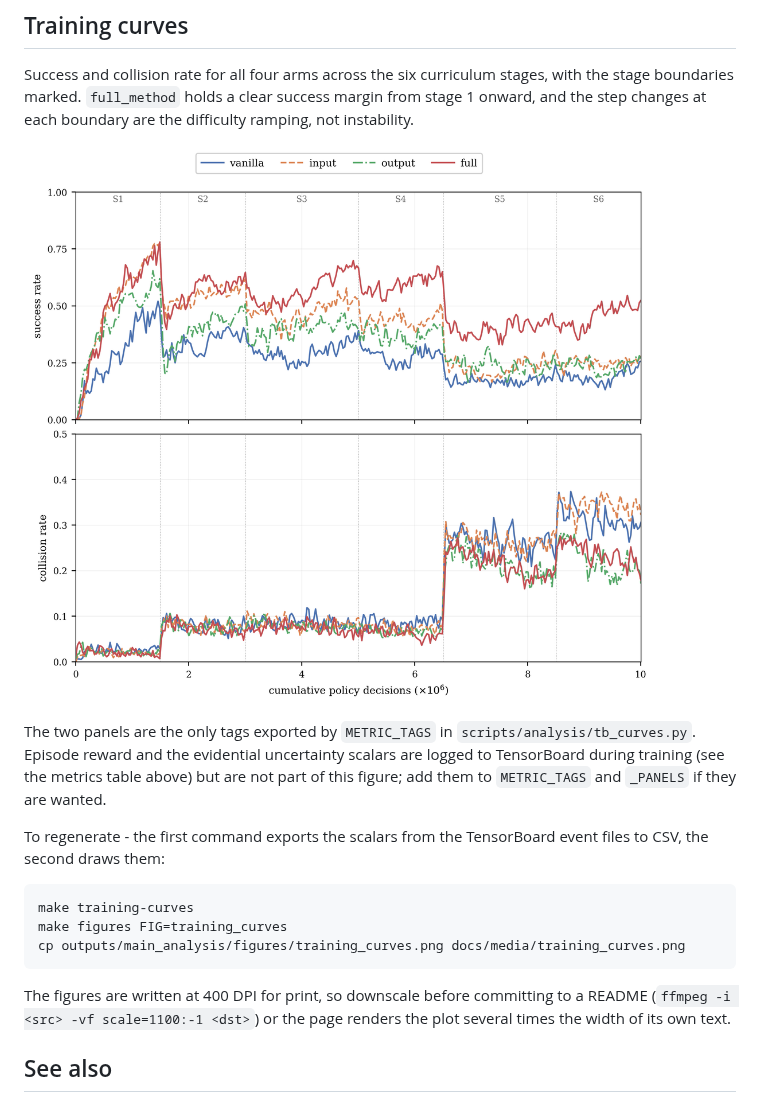
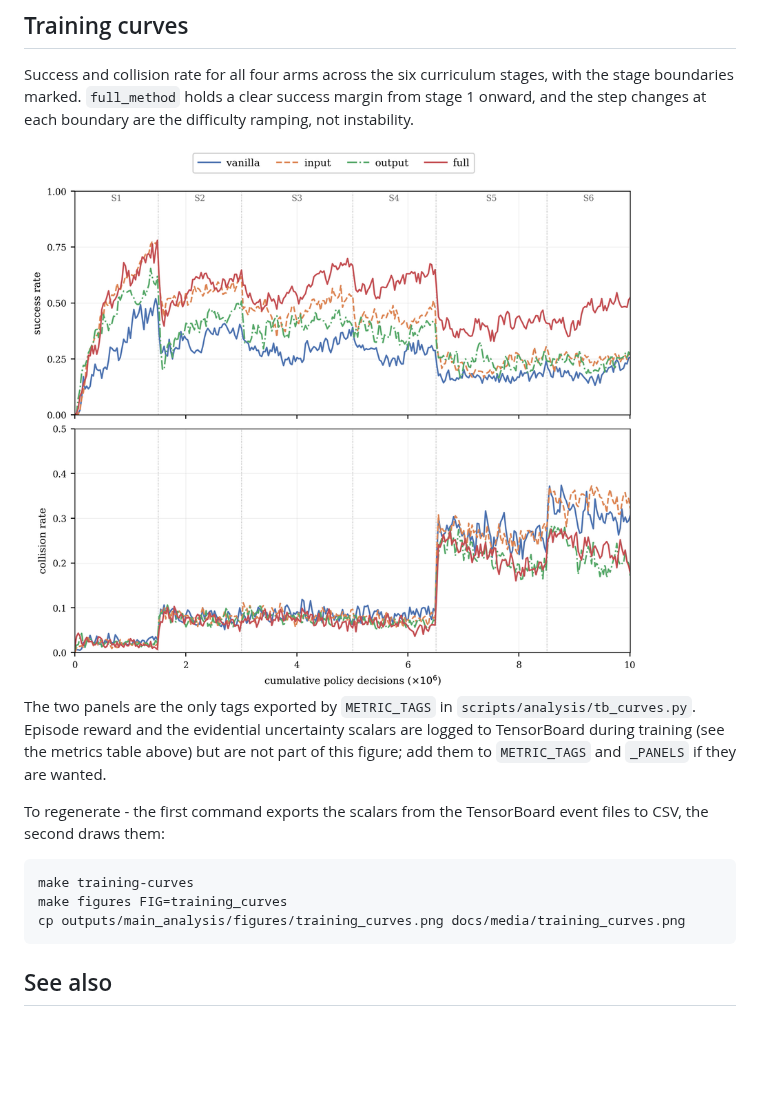
Before and after one commit to Expo39/Uncertainty-Conditioned-RL-with-Evidential-Policy-Networks-for-Autonomous-Systems, a Markdown page: uncertainty_rl/training/README.md, the part around the change. Drawn GitHub-style; pictures changed too: docs/media/training_curves.png; blank space fills up the shorter version.

````diff
--- a/uncertainty_rl/training/README.md
+++ b/uncertainty_rl/training/README.md
@@ -176,7 +176,7 @@ Success and collision rate for all four arms across the six curriculum stages, w
 stage boundaries marked. `full_method` holds a clear success margin from stage 1 onward,
 and the step changes at each boundary are the difficulty ramping, not instability.
 
-![Success and collision rate per arm across the six curriculum stages](../../docs/media/training_curves.png)
+<img src="../../docs/media/training_curves.png" alt="Success and collision rate per arm across the six curriculum stages" width="620">
 
 The two panels are the only tags exported by `METRIC_TAGS` in
 `scripts/analysis/tb_curves.py`. Episode reward and the evidential uncertainty scalars are
@@ -192,10 +192,6 @@ make figures FIG=training_curves
 cp outputs/main_analysis/figures/training_curves.png docs/media/training_curves.png
 ```
 
-The figures are written at 400 DPI for print, so downscale before committing to a README
-(`ffmpeg -i <src> -vf scale=1100:-1 <dst>`) or the page renders the plot several times the
-width of its own text.
-
 ## See also
 
 - [uncertainty_rl/README.md](../README.md) - package overview
````
Also changed, not shown: docs/media/README.md (+48 -13 lines), uncertainty_rl/evaluation/README.md (+1 -4 lines), docs/media/eval_degradation.png.
